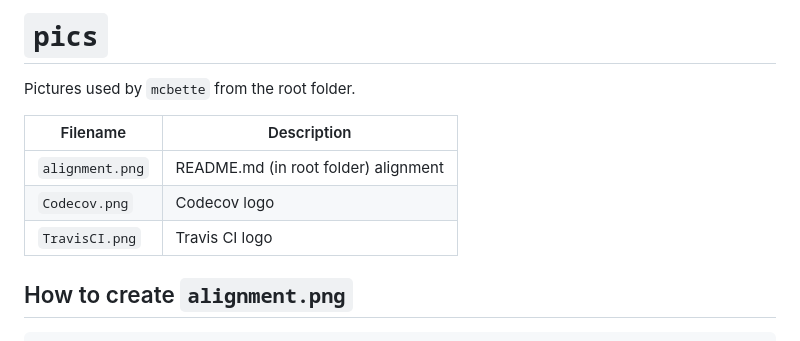
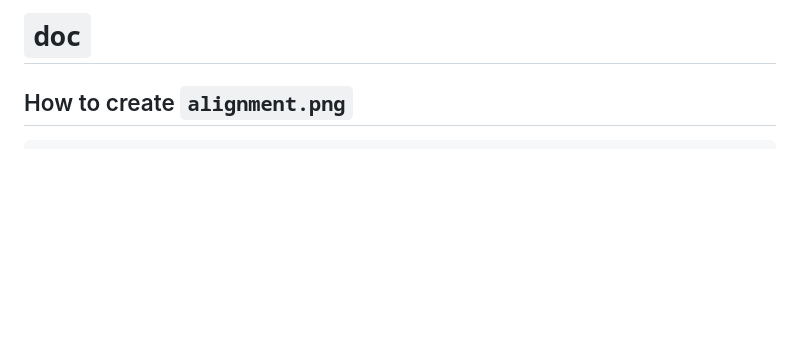
Before and after one commit to ropensci/mcbette, a Markdown page: doc/README.md, the part around the change. Rendered like a GitHub page; blank space fills up the shorter version.

Commit message:
Move pictures (used in README.md) to 'man/figures'

```diff
--- a/pics/README.md
+++ b/doc/README.md
@@ -1,12 +1,4 @@
-# `pics`
-
-Pictures used by `mcbette` from the root folder.
-
-Filename|Description
----|---
-`alignment.png`|README.md (in root folder) alignment
-`Codecov.png`|Codecov logo
-`TravisCI.png`|Travis CI logo
+# `doc`
 
 ## How to create `alignment.png`
 
```
Also changed, not shown: README.md (+3 -3 lines), man/figures/AppVeyor.png (renamed from pics/AppVeyor.png), man/figures/Codecov.png (renamed from pics/Codecov.png), man/figures/TravisCI.png (renamed from pics/TravisCI.png), man/figures/alignment.png (renamed from pics/alignment.png).
